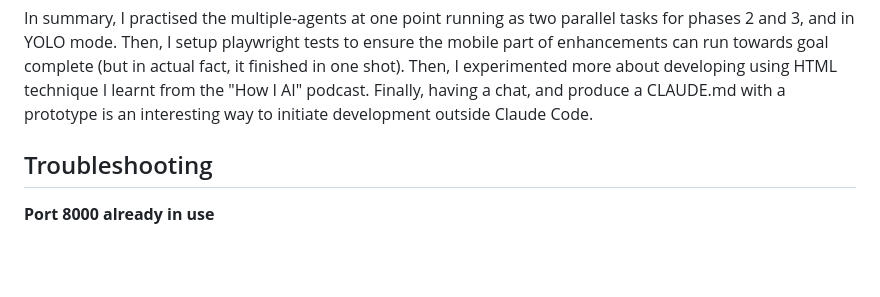
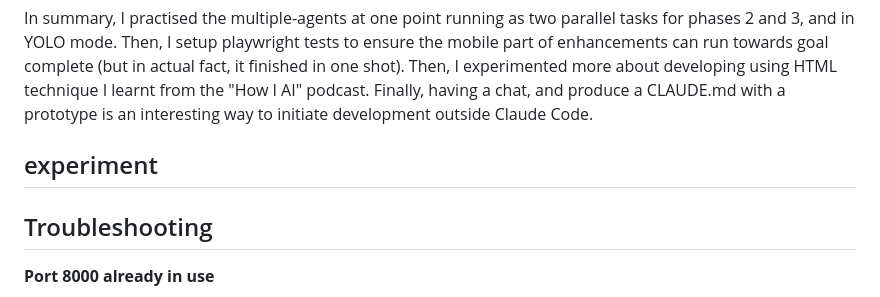
Before and after one commit to ngkaboon/obsidian-navigator, a Markdown page: README.md, the part around the change. Drawn GitHub-style; blank space fills up the shorter version.

Commit message:
new readme

```diff
--- a/README.md
+++ b/README.md
@@ -94,6 +94,7 @@ Playwright tests were added to make verification autonomous — the test suite s
 
 In summary, I practised the multiple-agents at one point running as two parallel tasks for phases 2 and 3, and in YOLO mode. Then, I setup playwright tests to ensure the mobile part of enhancements can run towards goal complete (but in actual fact, it finished in one shot). Then, I experimented more about developing using HTML technique I learnt from the "How I AI" podcast. Finally, having a chat, and produce a CLAUDE.md with a prototype is an interesting way to initiate development outside Claude Code.
 
+## experiment
 
 ## Troubleshooting
 
```
